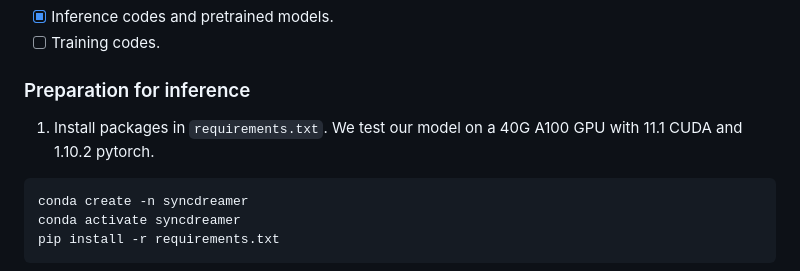
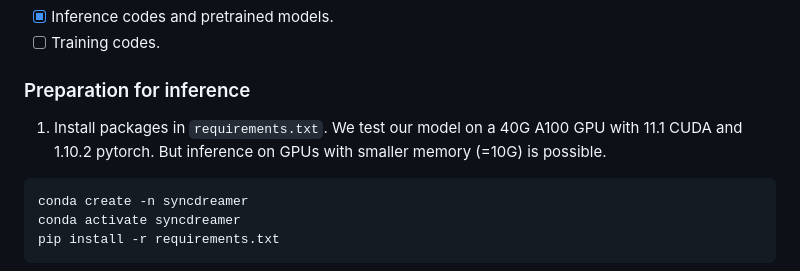
Before and after one commit to liuyuan-pal/SyncDreamer, a Markdown page: README.md, the part around the change. Drawn GitHub-style.

````diff
--- a/README.md
+++ b/README.md
@@ -10,7 +10,7 @@ SyncDreamer: Generating Multiview-consistent Images from a Single-view Image
 - [ ] Training codes.
 
 ### Preparation for inference
-1. Install packages in `requirements.txt`. We test our model on a 40G A100 GPU with 11.1 CUDA and 1.10.2 pytorch.
+1. Install packages in `requirements.txt`. We test our model on a 40G A100 GPU with 11.1 CUDA and 1.10.2 pytorch. But inference on GPUs with smaller memory (=10G) is possible.
 ```angular2html
 conda create -n syncdreamer
 conda activate syncdreamer
````
